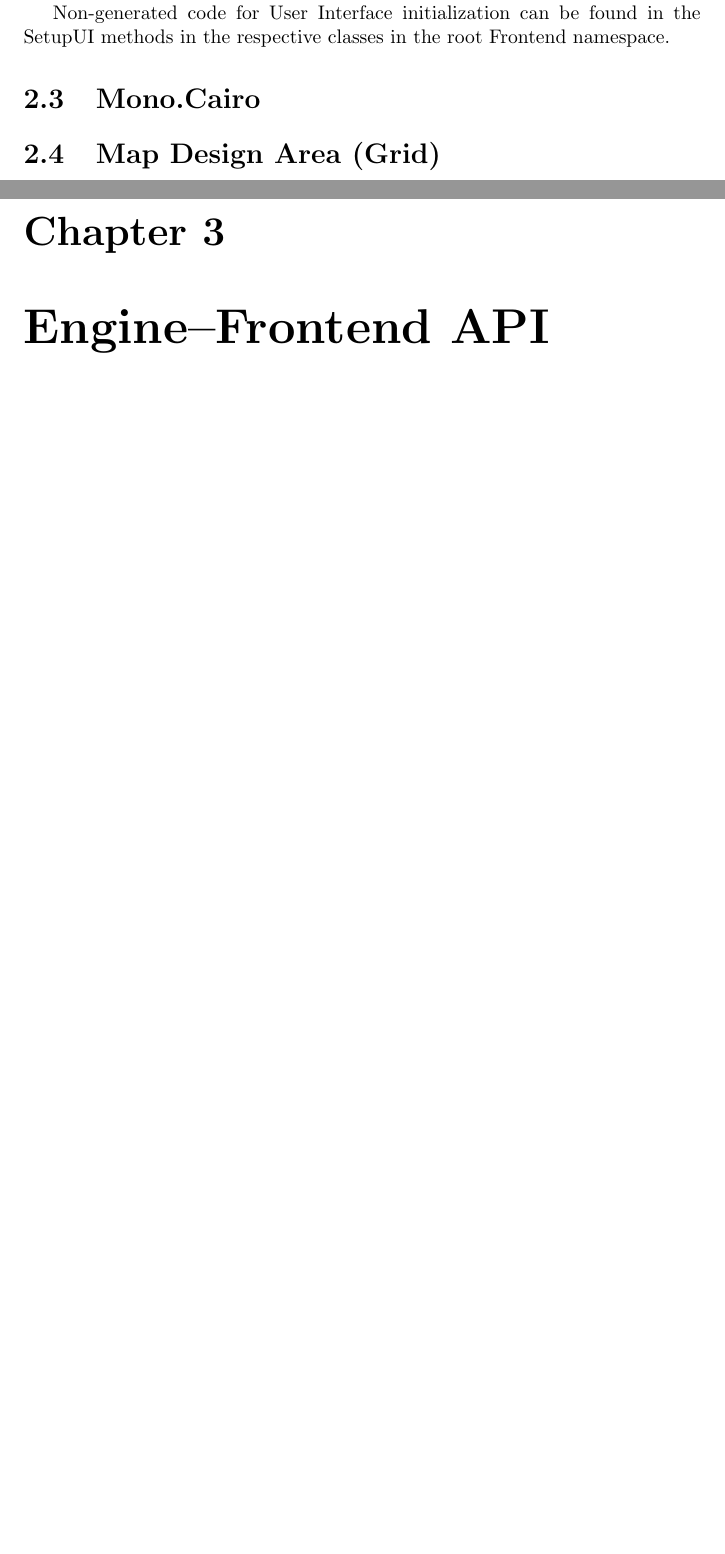
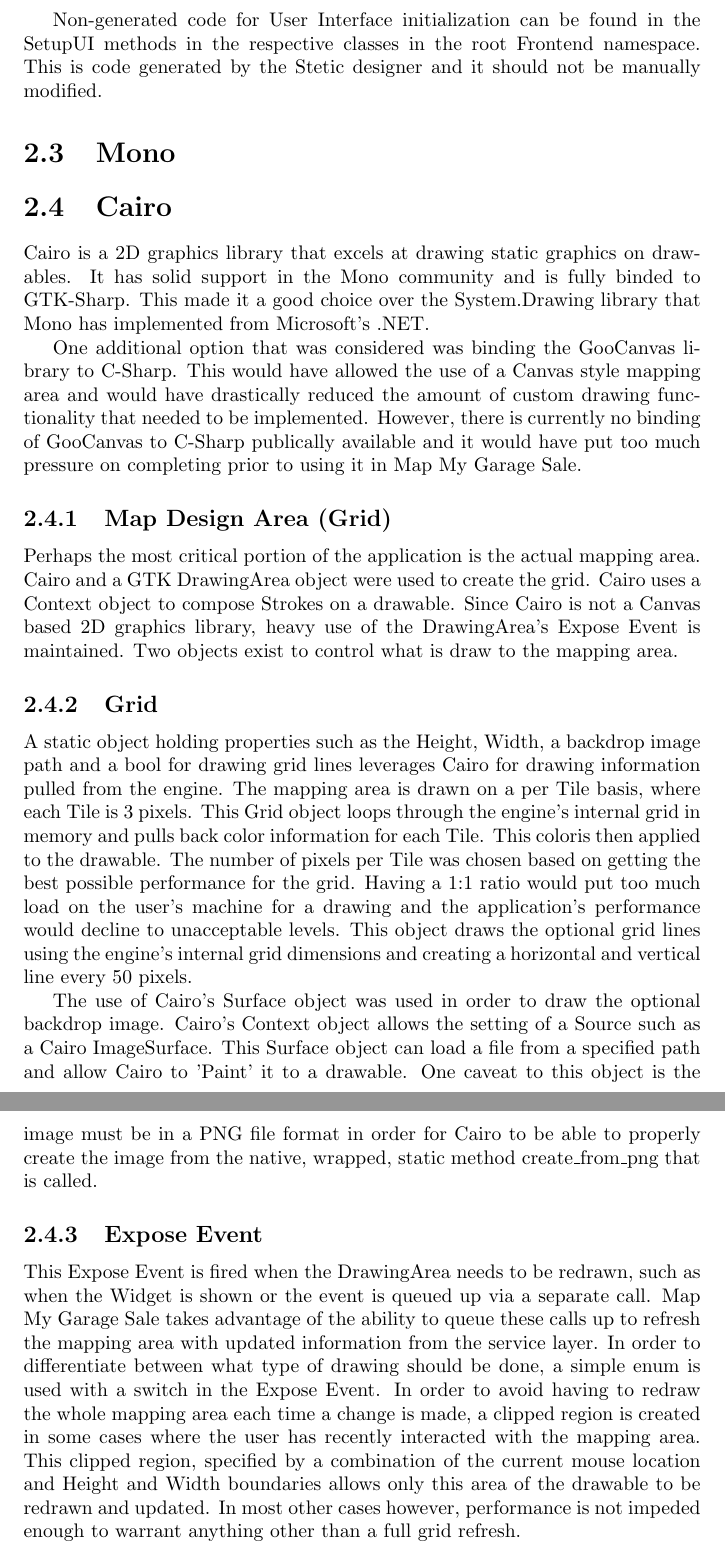
Before and after one commit to thecisguy/map-my-garage-sale, a LaTeX thesis (doc/prog_guide.tex): two parts of pages 8 and 9 of 9 before the commit and two parts of pages 9 and 10 of 10 after it, joined at a grey line, cut so that both start at the same text, the shorter picture padded with empty space. Compiled offline with pdfLaTeX.

Commit message:
add programming guide changes

```diff
--- a/doc/prog_guide.tex
+++ b/doc/prog_guide.tex
@@ -3,7 +3,7 @@
 \usepackage{underscore}
 
 \title{Map My Garage Sale: Programmer's Guide}
-\author{Blake Lowe}
+\author{Blake Lowe, Jordan Polaniec}
 
 \begin{document}
 
@@ -238 +255,0 @@ The entire Frontend portion of Map My Garage Sale was developed using Xamarin
- instantiation and initialization was used to create a large portion of the GUI.
@@ -239,14 +280,56 @@ The entire Frontend portion of Map My Garage Sale was developed using Xamarin
 
 Non-generated code for User Interface initialization can be found in the SetupUI
-methods in the respective classes in the root Frontend namespace.
+methods in the respective classes in the root Frontend namespace. This is code
+generated by the Stetic designer and it should not be manually modified.
 
+\section{Mono}
+\section{Cairo}
+Cairo is a 2D graphics library that excels at drawing static graphics on drawables.
+It has solid support in the Mono community and is fully binded to GTK-Sharp. This made
+it a good choice over the System.Drawing library that Mono has implemented from
+Microsoft's .NET.
 
-\section{Mono.Cairo}
+One additional option that was considered was binding the GooCanvas library to C-Sharp.
+This would have allowed the use of a Canvas style mapping area and would have
+drastically reduced the amount of custom drawing functionality that needed to be
+implemented. However, there is currently no binding of GooCanvas to C-Sharp publically
+available and it would have put too much pressure on completing prior to using it in
+Map My Garage Sale.
 
-\section{Map Design Area (Grid)}
+\subsection{Map Design Area (Grid)}
+Perhaps the most critical portion of the application is the actual mapping area. Cairo
+and a GTK DrawingArea object were used to create the grid. Cairo uses a Context object
+to compose Strokes on a drawable. Since Cairo is not a Canvas based 2D graphics library,
+heavy use of the DrawingArea's Expose Event is maintained.
+Two objects exist to control what is draw to the mapping area.
 
+\subsection{Grid}
+A static object holding properties such as the Height, Width, a backdrop image path and a bool
+for drawing grid lines leverages Cairo for drawing information pulled from the engine. The
+mapping area is drawn on a per Tile basis, where each Tile is 3 pixels. This Grid object loops
+through the engine's internal grid in memory and pulls back color information for each Tile. This
+coloris then applied to the drawable. The number of pixels per Tile was chosen based on getting the
+best possible performance for the grid. Having a 1:1 ratio would put too much load on the user's
+machine for a drawing and the application's performance would decline to unacceptable levels.
+This object draws the optional grid lines using the engine's internal grid dimensions and
+creating a horizontal and vertical line every 50 pixels.
 
+The use of Cairo's Surface object was used in order to draw the optional backdrop image.
+Cairo's Context object allows the setting of a Source such as a Cairo ImageSurface.
+This Surface object can load a file from a specified path and allow Cairo to 'Paint' it to
+a drawable. One caveat to this object is the image must be in a PNG file format in
+order for Cairo to be able to properly create the image from the native, wrapped,
+static method create_from_png that is called.
 
-\chapter{Engine--Frontend API}
-
+\subsection{Expose Event}
+This Expose Event is fired when the DrawingArea needs to be redrawn, such as when the Widget
+is shown or the event is queued up via a separate call. Map My Garage Sale takes advantage of
+the ability to queue these calls up to refresh the mapping area with updated information from the
+service layer. In order to differentiate between what type of drawing should be done, a simple
+enum is used with a switch in the Expose Event. In order to avoid having to redraw the whole
+mapping area each time a change is made, a clipped region is created in some cases where the user
+has recently interacted with the mapping area. This clipped region, specified by a combination
+of the current mouse location and Height and Width boundaries allows only this area of the
+drawable to be redrawn and updated.  In most other cases however, performance is not impeded
+enough to warrant anything other than a full grid refresh.
 \end{document}
```
Also changed, not shown: doc/prog_guide.tex (80 more changed lines).
